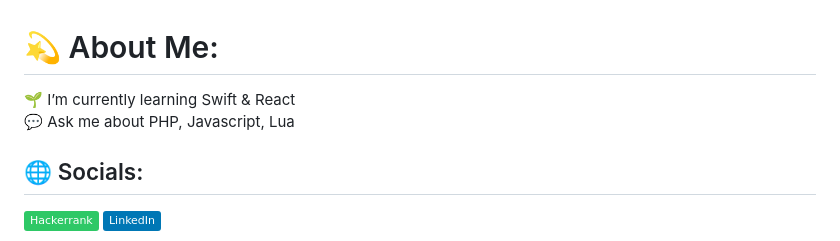
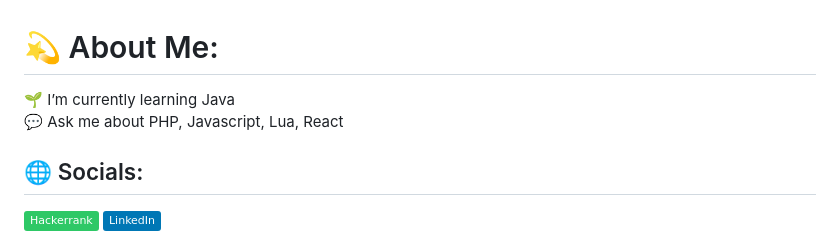
Before and after one commit to erdogansad/erdogansad, a Markdown page: README.md, the part around the change. GitHub-like rendering; badges without logos.

```diff
--- a/README.md
+++ b/README.md
@@ -1,6 +1,6 @@
 # 💫 About Me:
 
-🌱 I’m currently learning Swift & React<br>💬 Ask me about PHP, Javascript, Lua
+🌱 I’m currently learning Java<br>💬 Ask me about PHP, Javascript, Lua, React
 
 ## 🌐 Socials:
 
```
